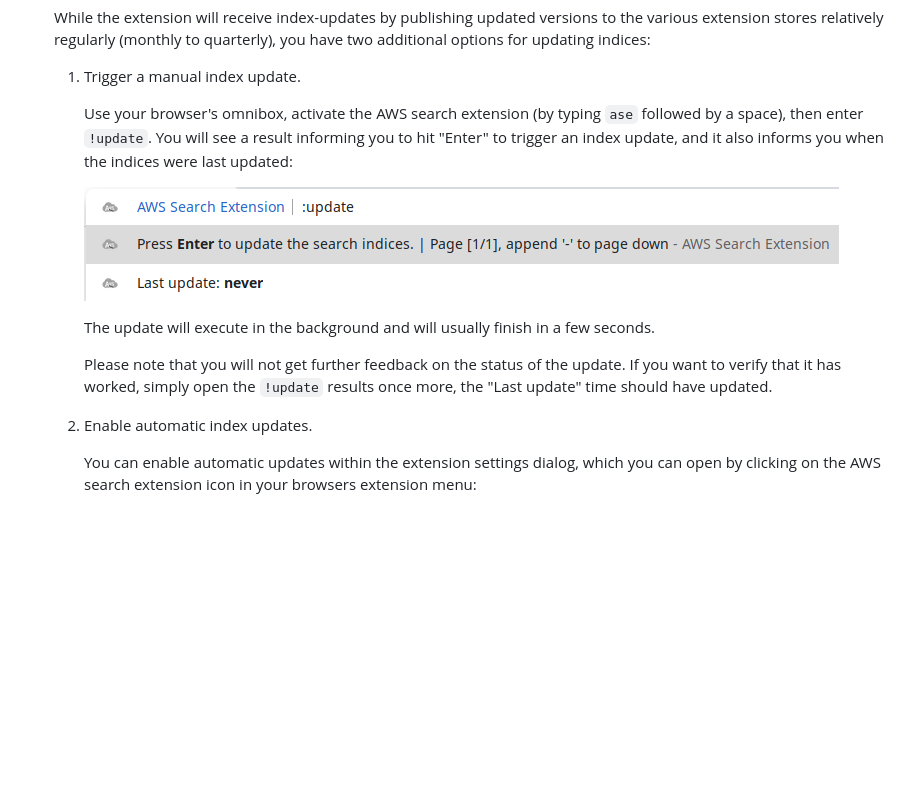
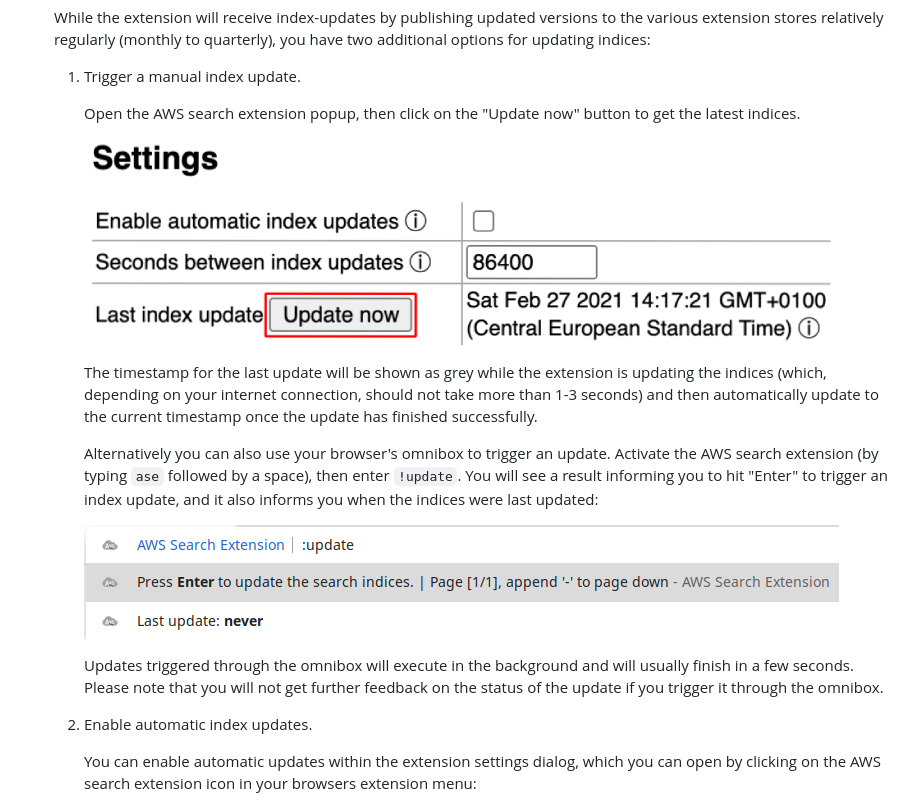
Before and after one commit to pitkley/aws-search-extension, a Markdown page: README.md, the part around one of its changes. Drawn GitHub-style; pictures changed too: docs/aes-popup-update.png (added); blank space fills up the shorter version.

Commit message:
Enable index updates through settings popup

```diff
--- a/README.md
+++ b/README.md
@@ -98,6 +98,13 @@ You can use the following kinds of search-queries:
 
     1. Trigger a manual index update.
 
-        Use your browser's omnibox, activate the AWS search extension (by typing `ase` followed by a space), then enter `!update`.
+        Open the AWS search extension popup, then click on the "Update now" button to get the latest indices.
+
+        ![Triggering a manual update through the popup](docs/aes-popup-update.png)
+
+        The timestamp for the last update will be shown as grey while the extension is updating the indices (which, depending on your internet connection, should not take more than 1-3 seconds) and then automatically update to the current timestamp once the update has finished successfully.
+
+        Alternatively you can also use your browser's omnibox to trigger an update.
+        Activate the AWS search extension (by typing `ase` followed by a space), then enter `!update`.
         You will see a result informing you to hit "Enter" to trigger an index update, and it also informs you when the indices were last updated:
 
@@ -105,8 +112,6 @@ You can use the following kinds of search-queries:
 
-        The update will execute in the background and will usually finish in a few seconds.
-
-        Please note that you will not get further feedback on the status of the update.
-        If you want to verify that it has worked, simply open the `!update` results once more, the "Last update" time should have updated.
+        Updates triggered through the omnibox will execute in the background and will usually finish in a few seconds.
+        Please note that you will not get further feedback on the status of the update if you trigger it through the omnibox.
 
     2. Enable automatic index updates.
 
```
Also changed, not shown: other parts of README.md (+1 -1 lines), 4 other files.
